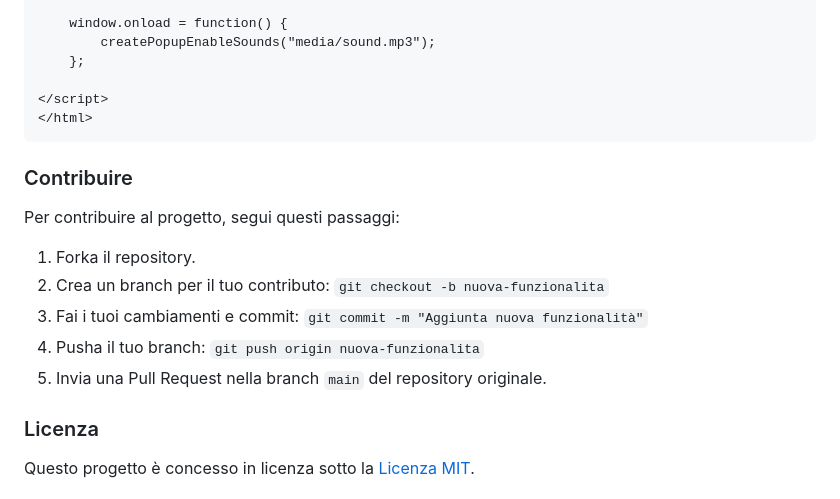
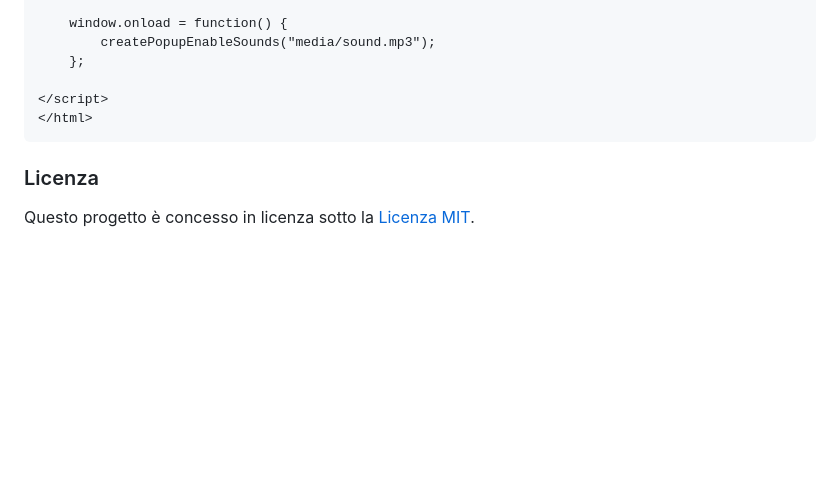
Before and after one commit to Leoby19/SoundJS-Notifier, a Markdown page: README.md, the part around the change. Drawn GitHub-style; blank space fills up the shorter version.

Commit message:
Aggiornamento del readme

````diff
--- a/README.md
+++ b/README.md
@@ -126,16 +126,6 @@ crossBrowserNotificationSoundPlay();
 </html>
 ```
 
-### Contribuire
-
-Per contribuire al progetto, segui questi passaggi:
-
-1. Forka il repository.
-2. Crea un branch per il tuo contributo: `git checkout -b nuova-funzionalita`
-3. Fai i tuoi cambiamenti e commit: `git commit -m "Aggiunta nuova funzionalità"`
-4. Pusha il tuo branch: `git push origin nuova-funzionalita`
-5. Invia una Pull Request nella branch `main` del repository originale.
-
 ### Licenza
 
 Questo progetto è concesso in licenza sotto la [Licenza MIT](LICENSE).
````
